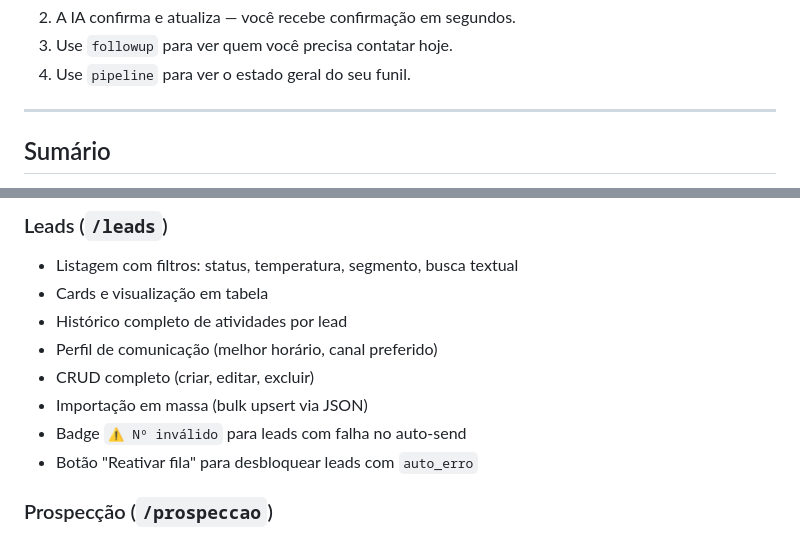
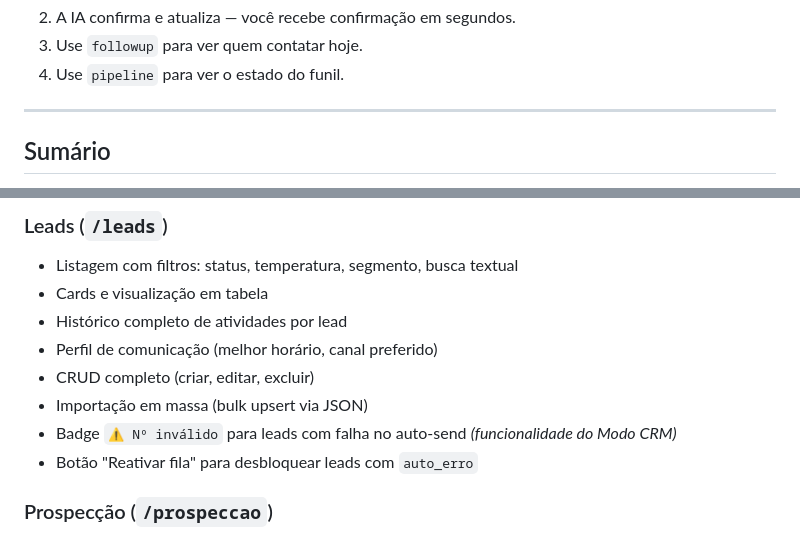
Before and after one commit to Drinhoc/iziprospect, a Markdown page: README.md, 2 parts joined by grey strips. GitHub-like rendering.

```diff
--- a/README.md
+++ b/README.md
@@ -81,6 +81,6 @@ Não precisa copiar nada manualmente. A IA lê, classifica e sugere o que fazer.
 2. A IA confirma e atualiza — você recebe confirmação em segundos.
-3. Use `followup` para ver quem você precisa contatar hoje.
-4. Use `pipeline` para ver o estado geral do seu funil.
+3. Use `followup` para ver quem contatar hoje.
+4. Use `pipeline` para ver o estado do funil.
 
 ---
 
@@ -314,7 +314,7 @@ Contato envia "oi, o vídeo não exportou" para o número
 - Perfil de comunicação (melhor horário, canal preferido)
 - CRUD completo (criar, editar, excluir)
 - Importação em massa (bulk upsert via JSON)
-- Badge `⚠️ Nº inválido` para leads com falha no auto-send
+- Badge `⚠️ Nº inválido` para leads com falha no auto-send *(funcionalidade do Modo CRM)*
 - Botão "Reativar fila" para desbloquear leads com `auto_erro`
 
 ### Prospecção (`/prospeccao`)
```
Also changed, not shown: other parts of README.md (+40 -40 lines), CHANGELOG.md (+7 -0 lines).
